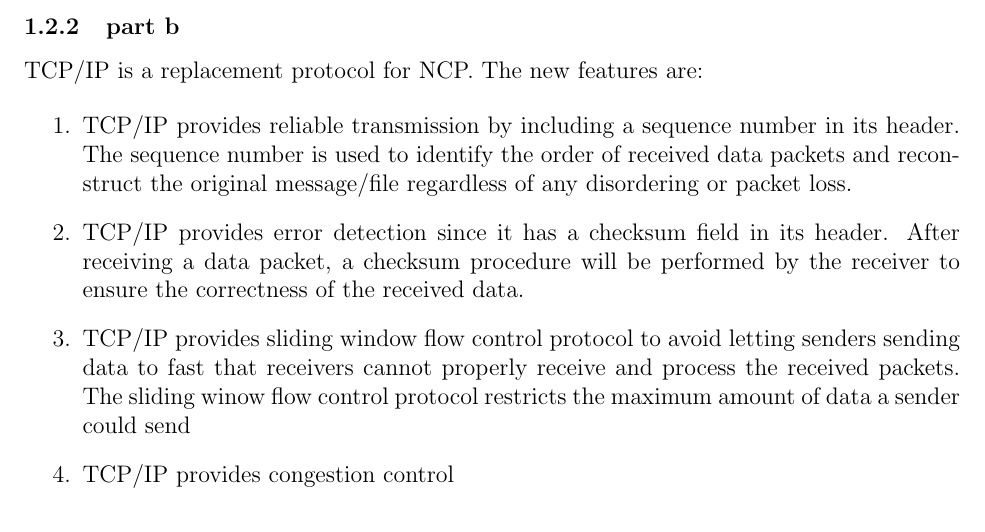
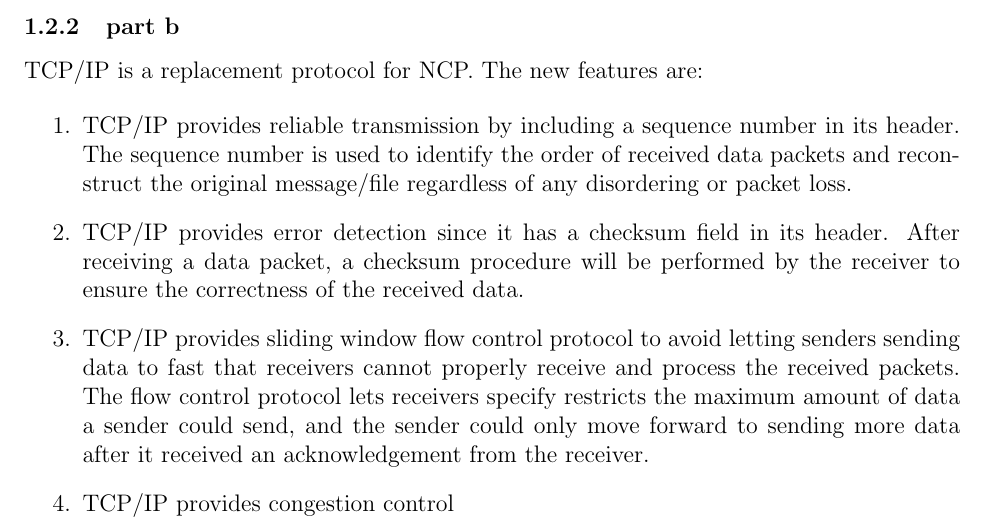
Before and after one commit to Siting/myLocalFile, a LaTeX document (538midterm/report.tex, which reads 538midterm/Problem1.tex): part of page 2 of 2, cut so that both start at the same text. Compiled offline with pdfLaTeX; a LaTeX package or settings file that is missing is left out.

Commit message:
2nd backup

```diff
--- a/538midterm/Problem1.tex
+++ b/538midterm/Problem1.tex
@@ -31,6 +31,6 @@ The missing features of NCP to address the scale of Internet growth
 \begin{enumerate}
 \item TCP/IP provides reliable transmission by including a sequence number in its header. The sequence number is used to identify the order of received data packets and reconstruct the original message/file regardless of any disordering or packet loss.
 \item TCP/IP provides error detection since it has a checksum field in its header. After receiving a data packet, a checksum procedure will be performed by the receiver to ensure the correctness of the received data.
-\item TCP/IP provides sliding window flow control protocol to avoid letting senders sending data to fast that receivers cannot properly receive and process the received packets. The sliding winow flow control protocol restricts the maximum amount of data a sender could send
+\item TCP/IP provides sliding window flow control protocol to avoid letting senders sending data to fast that receivers cannot properly receive and process the received packets. The flow control protocol lets receivers specify restricts the maximum amount of data a sender could send, and the sender could only move forward to sending more data after it received an acknowledgement from the receiver.
 \item TCP/IP provides congestion control
 \end{enumerate}
```
Also changed, not shown: 3 other files.
